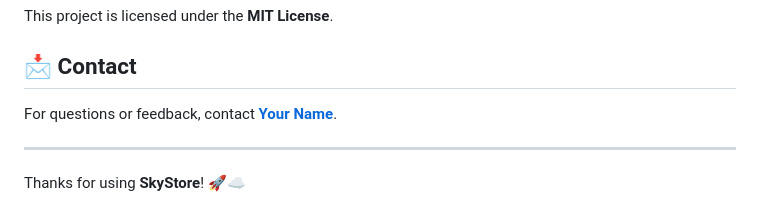
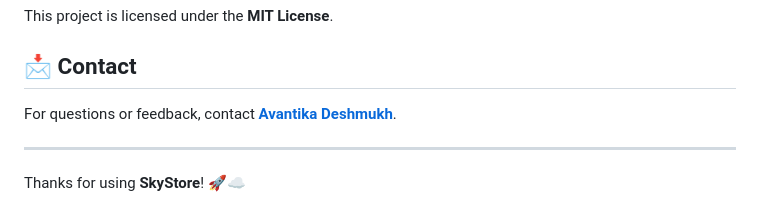
Before and after one commit to aavdisd07/SKYSTORE, a Markdown page: Readme.md, the part around the change. Rendered like a GitHub page.

```diff
--- a/Readme.md
+++ b/Readme.md
@@ -89,7 +89,7 @@ This project is licensed under the **MIT License**.
 
 ## 📩 Contact
 
-For questions or feedback, contact **[Your Name](mailto:2021bit153@sggs.ac.in)**.
+For questions or feedback, contact **[Avantika Deshmukh](mailto:2021bit153@sggs.ac.in)**.
 
 ---
 
```
